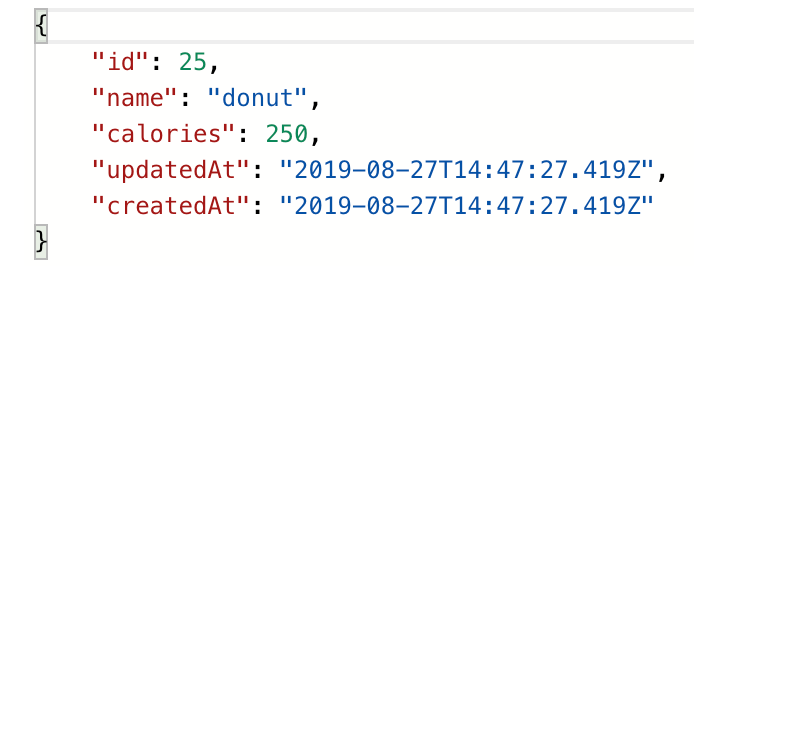
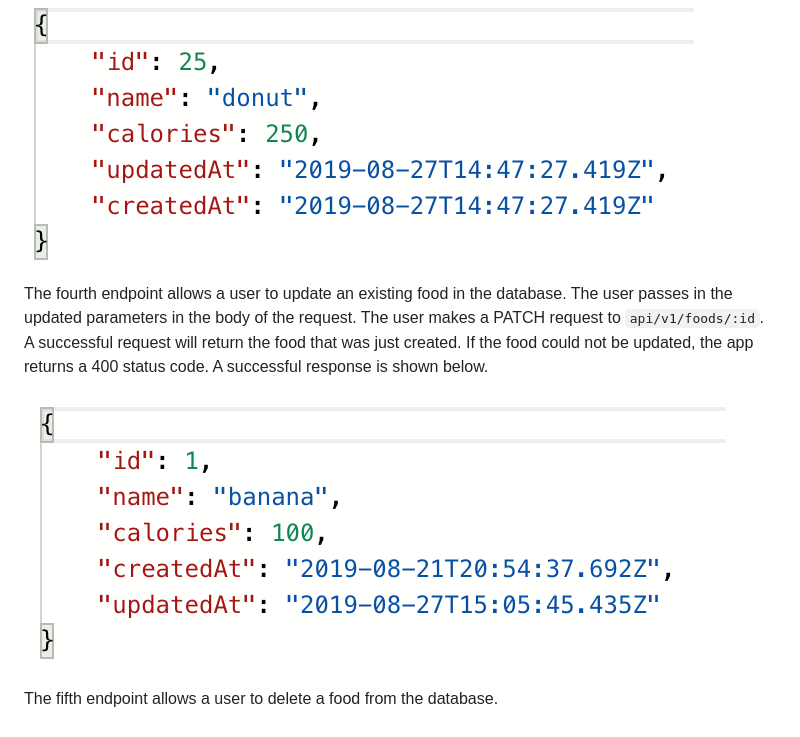
Before and after one commit to earl-stephens/Om-Nom, a Markdown page: README.md, the part around the change. Rendered like a GitHub page; pictures changed too: screenshots/patch_food.png (added); blank space fills up the shorter version.

Commit message:
More updates to the README file

```diff
--- a/README.md
+++ b/README.md
@@ -30,3 +30,9 @@ The second endpoint returns a specific food currently in the database.  The user
 The third endpoint allows a user to create a food with the attributes of name and calories given in the body of the request.  The user makes a POST request to `api/v1/foods`.  A successful request will return the food that was just created.  If the food could not be created, the app returns a 400 status code.  A successful response is show below.
 
 ![post_new_food](screenshots/post_new_food.png)
+
+The fourth endpoint allows a user to update an existing food in the database.  The user passes in the updated parameters in the body of the request.  The user makes a PATCH request to `api/v1/foods/:id`.  A successful request will return the food that was just created.  If the food could not be updated, the app returns a 400 status code.  A successful response is shown below.
+
+![patch_food](screenshots/patch_food.png)
+
+The fifth endpoint allows a user to delete a food from the database.
```
